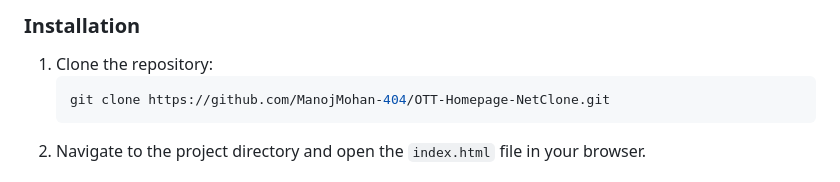
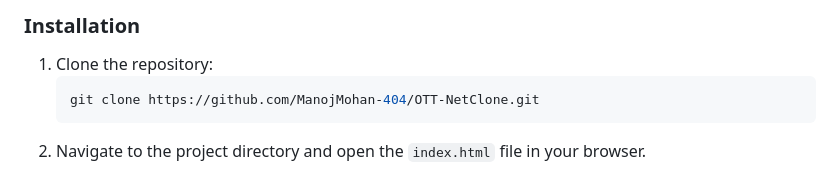
Before and after one commit to ManojMohan-404/OTT-NetClone, a Markdown page: README.md, the part around the change. GitHub-like rendering.

````diff
--- a/README.md
+++ b/README.md
@@ -52,7 +52,7 @@ You only need a modern web browser (e.g., Chrome, Firefox, Safari).
 
 1.  Clone the repository:
     ```bash
-    git clone https://github.com/ManojMohan-404/OTT-Homepage-NetClone.git
+    git clone https://github.com/ManojMohan-404/OTT-NetClone.git
     ```
 2.  Navigate to the project directory and open the `index.html` file in your browser.
 
````
